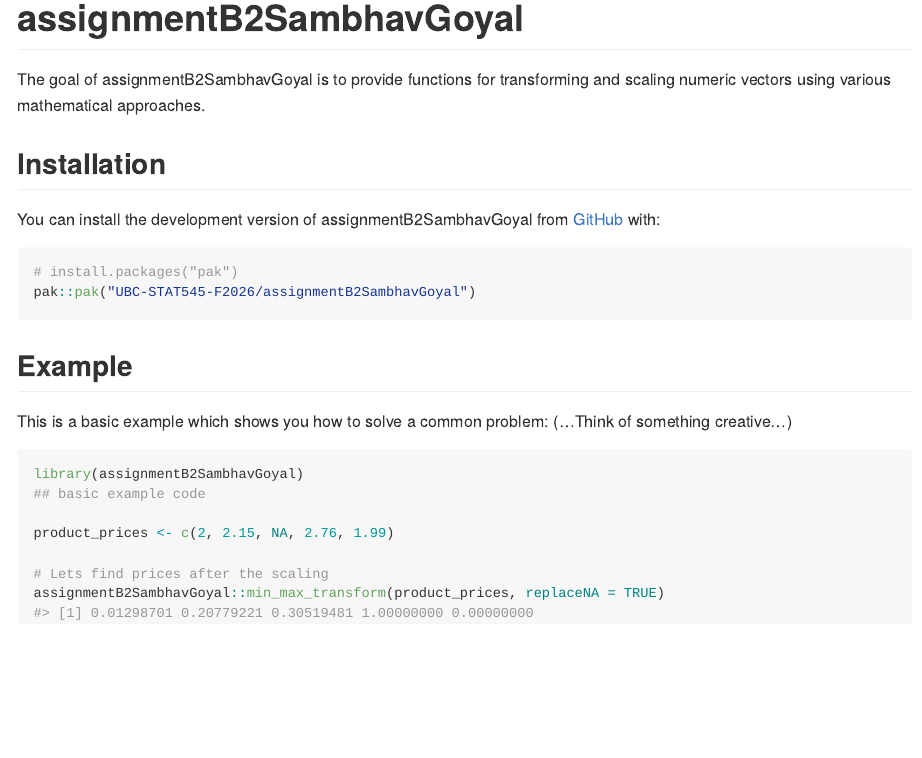
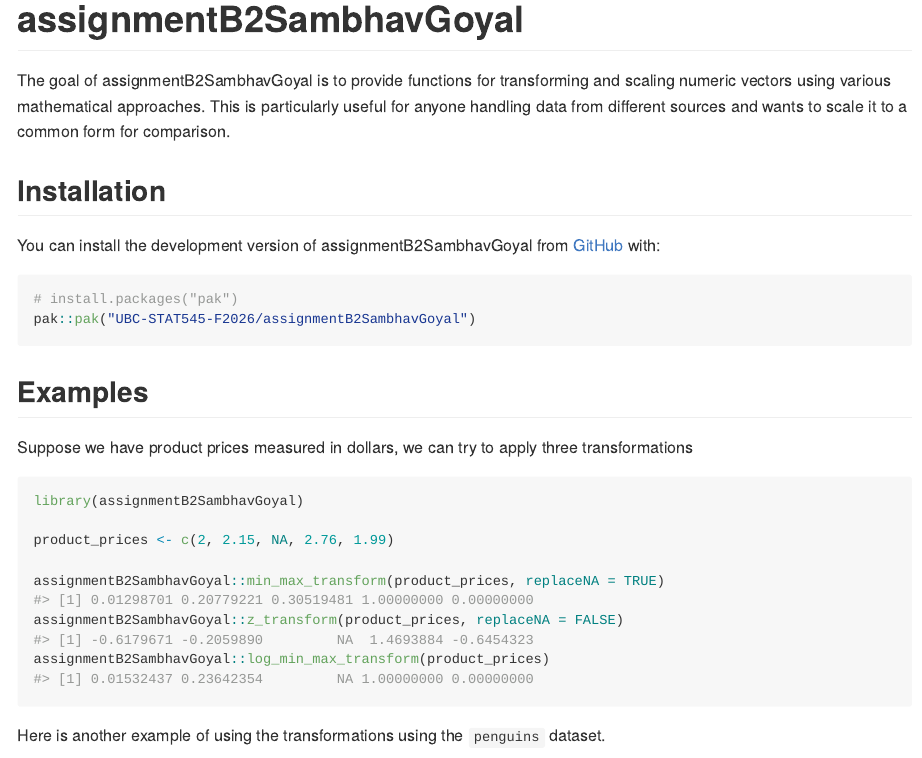
Before and after one commit to UBC-STAT545-F2026/assignmentB2SambhavGoyal, an R Markdown document (README.Rmd): the page in a window 1100 px wide, from its top. The pictures show the output file README.md that the author committed with the source, drawn offline in the style of GitHub.

Commit message:
Updated the readme file with examples

````diff
--- a/README.Rmd
+++ b/README.Rmd
@@ -18,7 +18,7 @@ knitr::opts_chunk$set(
 <!-- badges: start -->
 <!-- badges: end -->
 
-The goal of assignmentB2SambhavGoyal is to provide functions for transforming and scaling numeric vectors using various mathematical approaches.
+The goal of assignmentB2SambhavGoyal is to provide functions for transforming and scaling numeric vectors using various mathematical approaches. This is particularly useful for anyone handling data from different sources and wants to scale it to a common form for comparison.
 
 ## Installation
 
@@ -29,16 +29,18 @@ You can install the development version of assignmentB2SambhavGoyal from [GitHub
 pak::pak("UBC-STAT545-F2026/assignmentB2SambhavGoyal")
 ```
 
-## Example
+## Examples
+Suppose we have product prices (measured in dollars), we can try to apply three transformations:
 
-This is a basic example which shows you how to solve a common problem: (...Think of something creative...)
-
-```{r example}
+```{r example-1}
 library(assignmentB2SambhavGoyal)
-## basic example code
 
 product_prices <- c(2, 2.15, NA, 2.76, 1.99)
 
-# Lets find prices after the scaling
 assignmentB2SambhavGoyal::min_max_transform(product_prices, replaceNA = TRUE)
+assignmentB2SambhavGoyal::z_transform(product_prices, replaceNA = FALSE)
+assignmentB2SambhavGoyal::log_min_max_transform(product_prices)
+
 ```
+
+Here is another example of using the transformations using the `penguins` dataset.
````
Also changed, not shown: README.md, README.Rmd (16 more changed lines), 1 other file.
